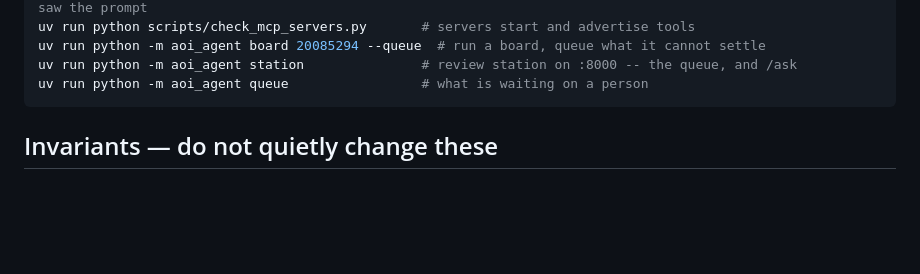
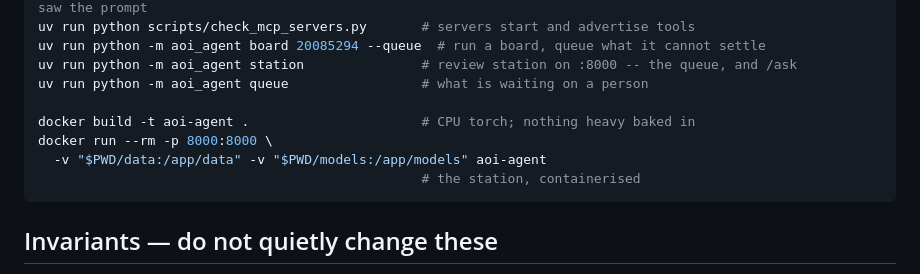
Before and after one commit to lin891020/aoi-agent, a Markdown page: CLAUDE.md, the part around the change. GitHub-like rendering; blank space fills up the shorter version.

````diff
--- a/CLAUDE.md
+++ b/CLAUDE.md
@@ -65,6 +65,11 @@ uv run python scripts/check_mcp_servers.py       # servers start and advertise t
 uv run python -m aoi_agent board 20085294 --queue  # run a board, queue what it cannot settle
 uv run python -m aoi_agent station               # review station on :8000 -- the queue, and /ask
 uv run python -m aoi_agent queue                 # what is waiting on a person
+
+docker build -t aoi-agent .                      # CPU torch; nothing heavy baked in
+docker run --rm -p 8000:8000 \
+  -v "$PWD/data:/app/data" -v "$PWD/models:/app/models" aoi-agent
+                                                 # the station, containerised
 ```
 
 ## Invariants — do not quietly change these
````
Also changed, not shown: README.md (+27 -0 lines).
